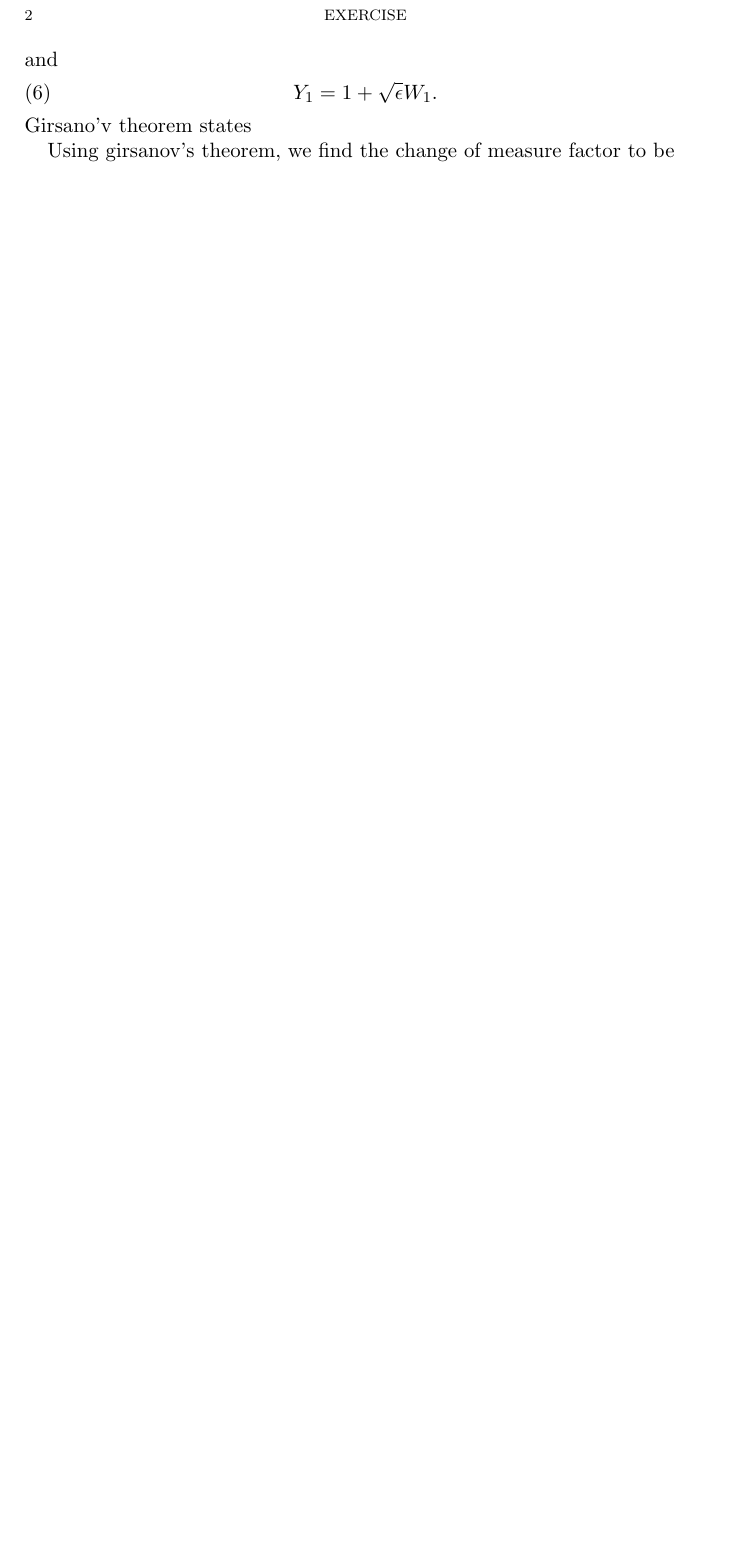
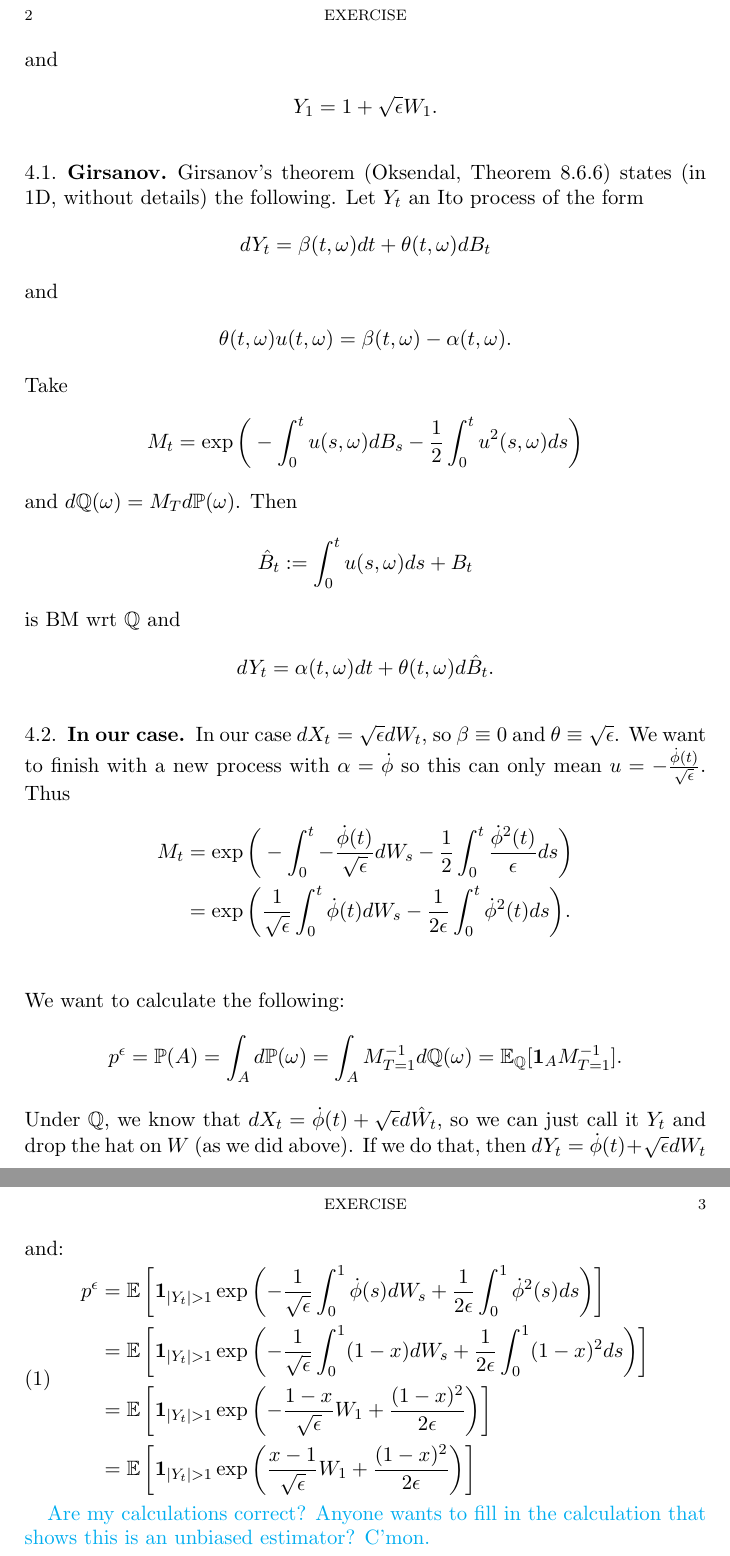
Before and after one commit to yairdaon/RareEve, a LaTeX paper (writeup.tex): part of page 2 of 2 before the commit and two parts of pages 2 and 3 of 3 after it, the two joined at a grey line, cut so that both start at the same text, the shorter picture padded with empty space. Compiled offline with pdfLaTeX.

Commit message:
wrote the Girsanov transformation in detail

```diff
--- a/writeup.tex
+++ b/writeup.tex
@@ -76 +87,52 @@ We can use the instanton
+and
+\begin{align*}
+  Y_1 = 1 + \noise W_1.
+\end{align*}
+
+\subsection{Girsanov}
+Girsanov's theorem (Oksendal, Theorem 8.6.6) states (in 1D, without details)
+the following. Let $Y_t$ an Ito process of the form
+\begin{align*}
+  dY_t = \beta(t,\omega)dt + \theta(t,\omega) dB_t
+\end{align*}
+and
+\begin{align*}
+  \theta(t,\omega) u(t,\omega) = \beta(t,\omega) - \alpha(t,\omega).
+\end{align*}
+Take
+\begin{align*}
+  M_t = \exp \bigg (
+  - \int_0^t u(s,\omega) dB_s -\frac{1}{2} \int_0^t u^2(s,\omega) ds
+  \bigg )
+\end{align*}
+and $d\mathbb{Q}(\omega) = M_T d\mathbb{P}(\omega)$. Then
+\begin{align*}
+  \hat{B}_t : = \int_0^t u(s,\omega) ds + B_t
+\end{align*}
+is BM wrt $\mathbb{Q}$ and
+\begin{align*}
+  dY_t = \alpha(t,\omega) dt + \theta( t,\omega )d\hat{B}_t.
+\end{align*}
+
+\subsection{In our case}
+In our case $dX_t = \noise dW_t$, so $\beta \equiv 0$ and $\theta \equiv \noise$.
+We want to finish with a new process with $\alpha = \dot{\phi}$ so this can only
+mean $u = -\frac{\dot{\phi}(t)}{\noise}$. Thus
+\begin{align*}
+  M_t &= \exp \bigg ( - \int_0^t -\frac{\dot{\phi}(t)}{\noise}dW_s
+  -\frac{1}{2} \int_0^t \frac{\dot{\phi}^2(t)}{\epsilon}ds \bigg ) \\
+  %
+  %
+  %
+  &=  \exp \bigg ( \frac{1}{\noise} \int_0^t \dot{\phi}(t)dW_s
+  -\frac{1}{2\epsilon} \int_0^t \dot{\phi}^2(t)ds \bigg ). \\
+\end{align*}
+We want to calculate the following:
+\begin{align*}
+  p^{\epsilon} = \mathbb{P}(A) = \int_A d\mathbb{P}(\omega) =
+  \int_A M_{T=1}^{-1} d\mathbb{Q}(\omega) = \mathbb{E}_{\mathbb{Q}}[\mathbf{1}_{A} M_{T=1}^{-1}].
+\end{align*}
+Under $\mathbb{Q}$, we know that $dX_t = \dot{\phi}(t) + \noise d\hat{W}_t$, so
+we can just call it $Y_t$ and drop the hat on $W$ (as we did above). If we do that,
+then $dY_t = \dot{\phi}(t) + \noise dW_t$ and:
 \begin{align}
@@ -87,14 +139,29 @@ which also starts at $x$. The process is
-and
-\begin{align}
-  Y_1 = 1 + \noise W_1.
-\end{align}
-Girsano'v theorem states
-
-Using girsanov's theorem, we find the change of measure factor to be
-\begin{align}
-
+  \begin{split}
+  p^{\epsilon} &= \mathbb{E}\left [ \mathbf{1}_{ |Y_t| > 1 } \exp \left (
+      -\frac{1}{\noise} \int_0^1 \dot{\phi}(s)dW_s
+      +\frac{1}{2\epsilon} \int_0^1 \dot{\phi}^2(s)ds \right ) \right ] \\
+  %
+  %
+  %
+  &= \mathbb{E}\left [ \mathbf{1}_{ |Y_t| > 1 } \exp \left (
+      -\frac{1}{\noise} \int_0^1 (1-x) dW_s
+      +\frac{1}{2\epsilon} \int_0^1 (1-x)^2 ds \right ) \right ] \\
+  %
+  %
+  %
+  &= \mathbb{E}\left [ \mathbf{1}_{ |Y_t| > 1 } \exp \left (
+      -\frac{1-x}{\noise} W_1 +\frac{(1-x)^2}{2\epsilon} \right ) \right ] \\
+  %
+  %
+  %
+  &= \mathbb{E}\left [ \mathbf{1}_{ |Y_t| > 1 } \exp \left (
+     \frac{x-1}{\noise} W_1 +\frac{(1-x)^2}{2\epsilon} \right ) \right ] \\
+ \end{split}
 \end{align}
 
+\ydnote{Are my calculations correct?
+  Anyone wants to fill in the calculation that shows this is an
+  unbiased estimator? C'mon.}
 %\printbibliography
 
 \end{document}
```
Also changed, not shown: writeup.tex (29 more changed lines).
